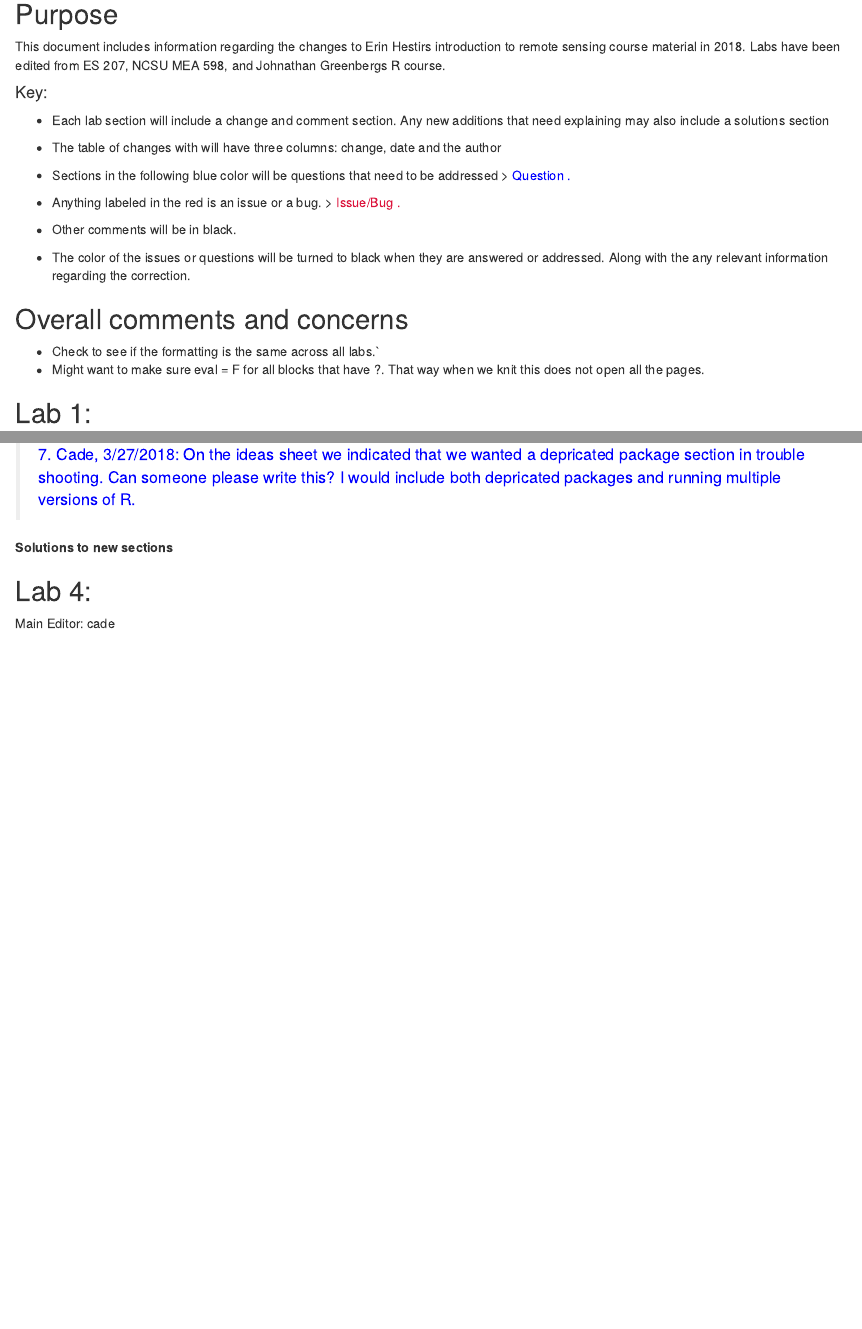
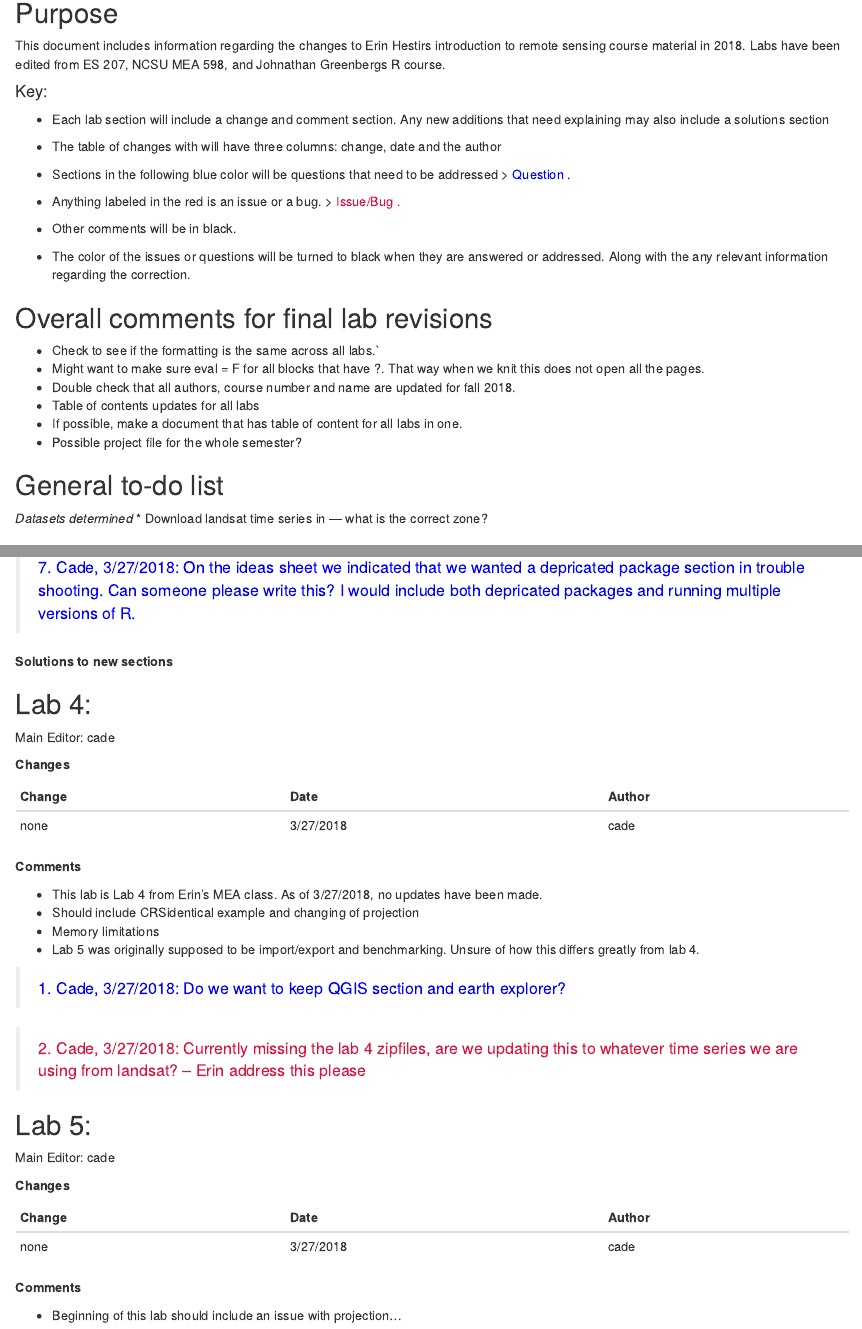
Before and after one commit to ebolch/ES295, an R Markdown document (LabUpdatesList.Rmd): the page in a window 1100 px wide, from 140 px down, and a second part further down, joined at a grey line. Rendered offline with R 4.5, knitr and Pandoc, with nearby package versions.

Commit message:
updated doc lab 3 changes -cade

```diff
--- a/LabUpdatesList.Rmd
+++ b/LabUpdatesList.Rmd
@@ -20,10 +20,19 @@ This document includes information regarding the changes to Erin Hestirs introdu
 * Other comments will be in black.
 * The color of the issues or questions will be turned to black when they are answered or addressed. Along with the any relevant information regarding the correction.
 
-## Overall comments and concerns
+## Overall comments for final lab revisions
 
 * Check to see if the formatting is the same across all labs.`
 * Might want to make sure eval = F for all blocks that have ?. That way when we knit this does not open all the pages.
+* Double check that all authors, course number and name are updated for fall 2018.
+* Table of contents updates for all labs
+* If possible, make a document that has table of content for all labs in one.
+* Possible project file for the whole semester?
+
+## General to-do list
+
+*Datasets determined*
+* Download landsat time series in --- what is the correct zone?
 
 ## Lab 1:
 
@@ -76,3 +86,38 @@ Added Remote Sensing Functions, Looping vs. Vectorized solution, Vegetation Indi
 
 ## Lab 4:
 Main Editor: cade
+
+**Changes**
+
+Change | Date | Author
+------------- | ------------- | -------------
+none | 3/27/2018 | cade
+
+
+
+**Comments**
+
+* This lab is Lab 4 from Erin's MEA class. As of 3/27/2018, no updates have been made.
+* Should include CRSidentical example and changing of projection
+* Memory limitations
+* Lab 5 was originally supposed to be import/export and benchmarking. Unsure of how this differs greatly from lab 4.
+
+><span style="color:BLUE;">1. Cade, 3/27/2018:  Do we want to keep QGIS section and earth explorer? </span>
+
+><span style="color:CRIMSON;">2. Cade, 3/27/2018:  Currently missing the lab 4 zipfiles, are we updating this to whatever time series we are using from landsat? -- Erin address this please </span>
+
+
+## Lab 5:
+Main Editor: cade
+
+**Changes**
+
+Change | Date | Author
+------------- | ------------- | -------------
+none | 3/27/2018 | cade
+
+
+
+**Comments**
+
+* Beginning of this lab should include an issue with projection...
```
Also changed, not shown: LabUpdatesList.Rmd (1 more changed lines).
